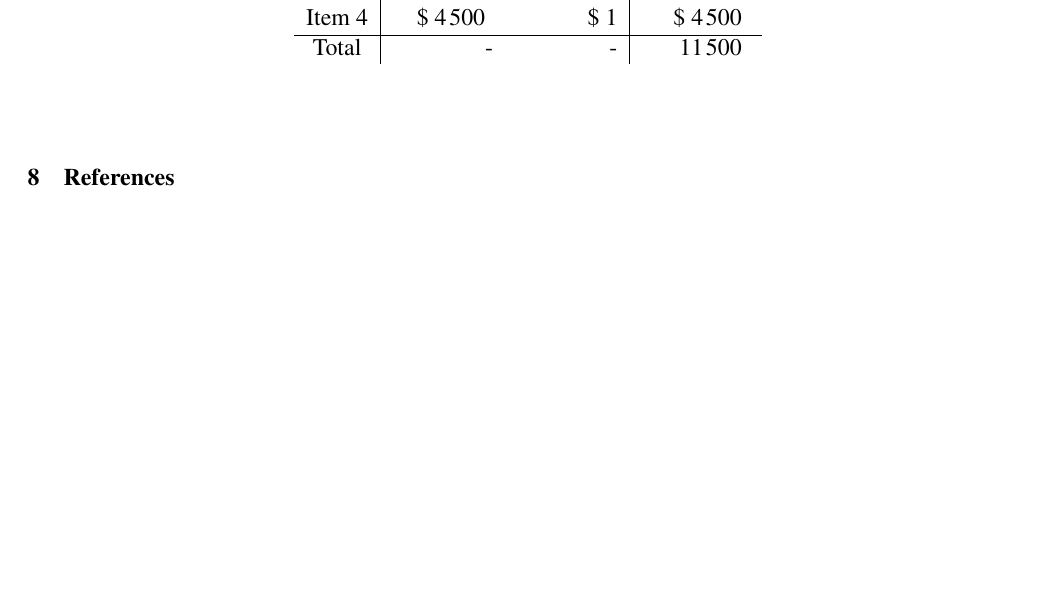
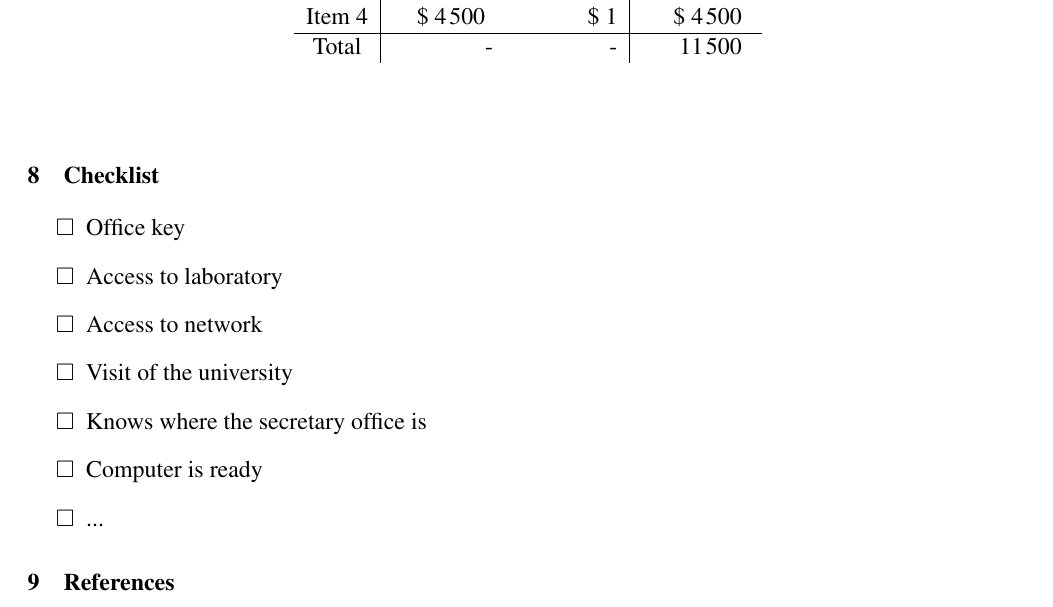
Before and after one commit to chaos-polymtl/ressources, a LaTeX document (internship/internship_plan/template/internship_plan.tex): part of page 3 of 3 before the commit and part of page 3 of 4 after it, cut so that both start at the same text, the shorter picture padded with empty space. Compiled offline with pdfLaTeX.

Commit message:
Added checklist

```diff
--- a/internship/internship_plan/template/internship_plan.tex
+++ b/internship/internship_plan/template/internship_plan.tex
@@ -36,6 +36,9 @@
 \usepackage{upgreek}
 \usepackage{ulem}
 \usepackage[hang,flushmargin]{footmisc}
+
+\newlist{todolist}{itemize}{2}
+\setlist[todolist]{label=$\square$}
 
 \usepackage{bibentry}
 \bibliographystyle{alpha}
@@ -497,6 +500,17 @@ Total  & - & - &$11\,500$\phantom{)}
 \end{table}
 \end{center}
 
+\section{Checklist}
+
+\begin{todolist}
+  \item Office key
+  \item Access to laboratory
+  \item Access to network
+  \item Visit of the university
+  \item Knows where the secretary office is
+  \item Computer is ready
+  \item ...
+\end{todolist}
 
 \section{References}
 This section is your bibliography
```
